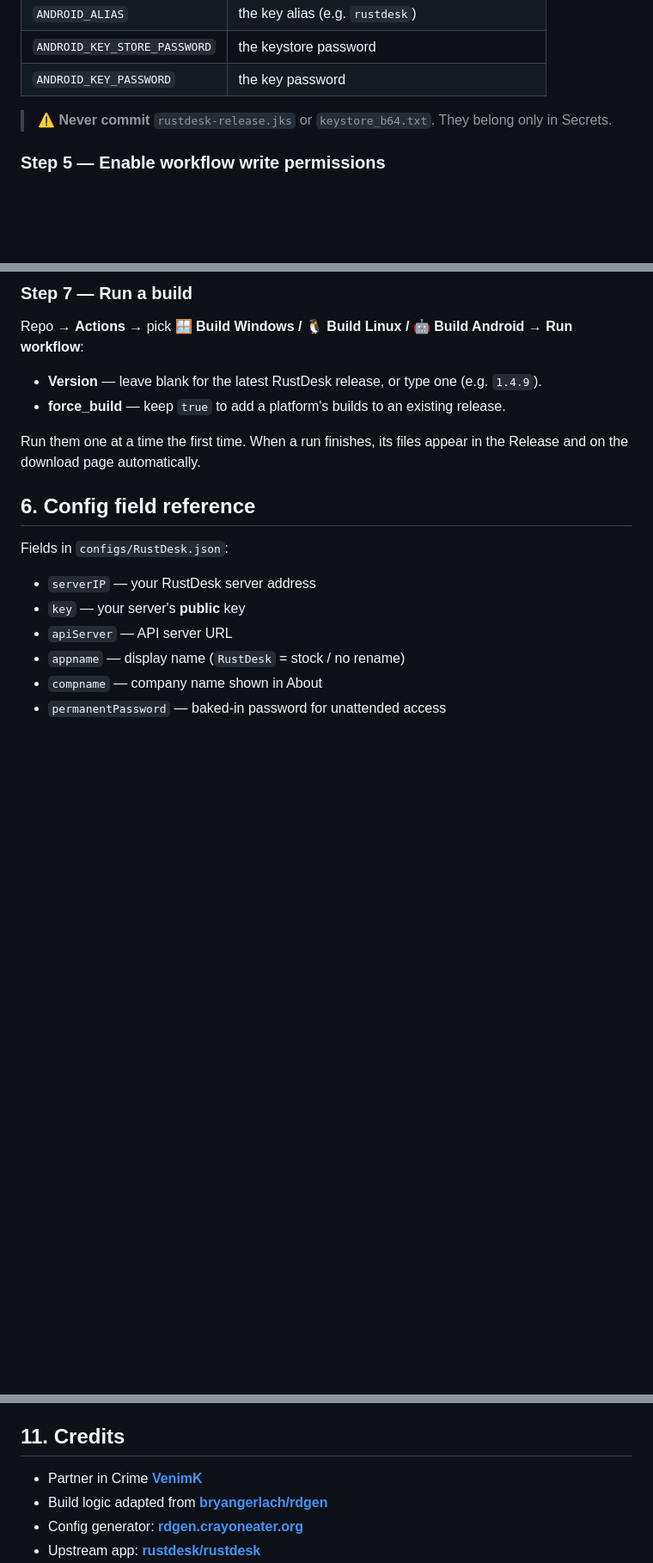
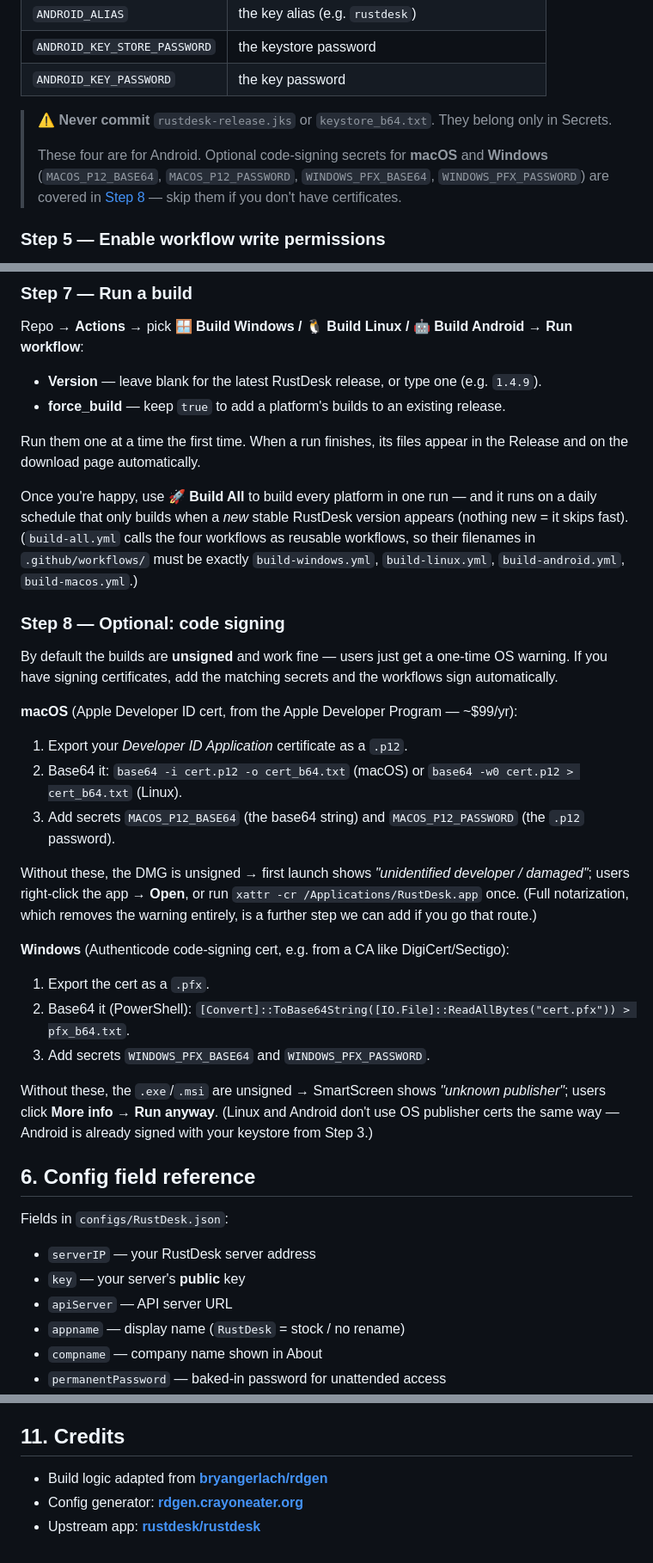
Before and after one commit to penangit/rustdesk-builder-v2, a Markdown page: README.md, 3 parts joined by grey strips. Shown at 86% size. GitHub-like rendering; blank space fills up the shorter version.

```diff
--- a/README.md
+++ b/README.md
@@ -139,6 +139,10 @@ Repo → **Settings → Secrets and variables → Actions → New repository sec
 | `ANDROID_KEY_PASSWORD` | the key password |
 
 > ⚠️ **Never commit** `rustdesk-release.jks` or `keystore_b64.txt`. They belong only in Secrets.
+>
+> These four are for Android. Optional code-signing secrets for **macOS** and **Windows**
+> (`MACOS_P12_BASE64`, `MACOS_P12_PASSWORD`, `WINDOWS_PFX_BASE64`, `WINDOWS_PFX_PASSWORD`) are covered in
+> [Step 8](#step-8--optional-code-signing) — skip them if you don't have certificates.
 
 ### Step 5 — Enable workflow write permissions
 Repo → **Settings → Actions → General → Workflow permissions** → select **Read and write permissions**
@@ -161,6 +165,35 @@ Repo → **Actions** → pick **🪟 Build Windows / 🐧 Build Linux / 🤖 Bui
 
 Run them one at a time the first time. When a run finishes, its files appear in the Release and on the
 download page automatically.
+
+Once you're happy, use **🚀 Build All** to build every platform in one run — and it runs on a daily
+schedule that only builds when a *new* stable RustDesk version appears (nothing new = it skips fast).
+(`build-all.yml` calls the four workflows as reusable workflows, so their filenames in
+`.github/workflows/` must be exactly `build-windows.yml`, `build-linux.yml`, `build-android.yml`,
+`build-macos.yml`.)
+
+### Step 8 — Optional: code signing
+
+By default the builds are **unsigned** and work fine — users just get a one-time OS warning. If you have
+signing certificates, add the matching secrets and the workflows sign automatically.
+
+**macOS** (Apple Developer ID cert, from the Apple Developer Program — ~$99/yr):
+1. Export your *Developer ID Application* certificate as a `.p12`.
+2. Base64 it: `base64 -i cert.p12 -o cert_b64.txt` (macOS) or `base64 -w0 cert.p12 > cert_b64.txt` (Linux).
+3. Add secrets `MACOS_P12_BASE64` (the base64 string) and `MACOS_P12_PASSWORD` (the `.p12` password).
+
+Without these, the DMG is unsigned → first launch shows *"unidentified developer / damaged"*; users
+right-click the app → **Open**, or run `xattr -cr /Applications/RustDesk.app` once. (Full notarization,
+which removes the warning entirely, is a further step we can add if you go that route.)
+
+**Windows** (Authenticode code-signing cert, e.g. from a CA like DigiCert/Sectigo):
+1. Export the cert as a `.pfx`.
+2. Base64 it (PowerShell): `[Convert]::ToBase64String([IO.File]::ReadAllBytes("cert.pfx")) > pfx_b64.txt`.
+3. Add secrets `WINDOWS_PFX_BASE64` and `WINDOWS_PFX_PASSWORD`.
+
+Without these, the `.exe`/`.msi` are unsigned → SmartScreen shows *"unknown publisher"*; users click
+**More info → Run anyway**. (Linux and Android don't use OS publisher certs the same way — Android is
+already signed with your keystore from Step 3.)
 
 ## 6. Config field reference
 
@@ -236,7 +269,7 @@ passwords), or keep a private build repo that publishes releases to a separate p
   repos.
 
 ## 11. Credits
-- Partner in Crime **[VenimK](https://github.com/venimk)**
+
 - Build logic adapted from **[bryangerlach/rdgen](https://github.com/bryangerlach/rdgen)**
 - Config generator: **[rdgen.crayoneater.org](https://rdgen.crayoneater.org/)**
 - Upstream app: **[rustdesk/rustdesk](https://github.com/rustdesk/rustdesk)**
```
